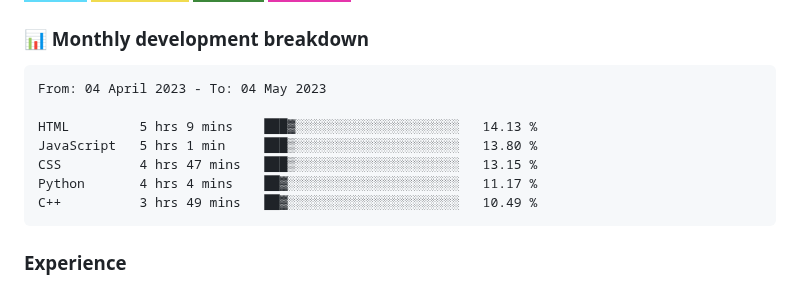
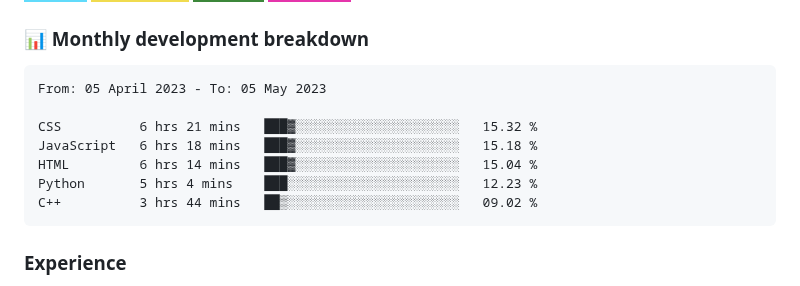
Before and after one commit to hesbon-osoro/hesbon-osoro, a Markdown page: README.md, the part around the change. Rendered like a GitHub page; badges without logos.

Commit message:
Updated waka-readme graph with new metrics

````diff
--- a/README.md
+++ b/README.md
@@ -35,13 +35,13 @@ I have deployed several sites some of which am showcasing in the <a href="#sampl
 <!--START_SECTION:waka-->
 
 ```text
-From: 04 April 2023 - To: 04 May 2023
+From: 05 April 2023 - To: 05 May 2023
 
-HTML         5 hrs 9 mins    ███▓░░░░░░░░░░░░░░░░░░░░░   14.13 %
-JavaScript   5 hrs 1 min     ███▒░░░░░░░░░░░░░░░░░░░░░   13.80 %
-CSS          4 hrs 47 mins   ███▒░░░░░░░░░░░░░░░░░░░░░   13.15 %
-Python       4 hrs 4 mins    ██▓░░░░░░░░░░░░░░░░░░░░░░   11.17 %
-C++          3 hrs 49 mins   ██▓░░░░░░░░░░░░░░░░░░░░░░   10.49 %
+CSS          6 hrs 21 mins   ███▓░░░░░░░░░░░░░░░░░░░░░   15.32 %
+JavaScript   6 hrs 18 mins   ███▓░░░░░░░░░░░░░░░░░░░░░   15.18 %
+HTML         6 hrs 14 mins   ███▓░░░░░░░░░░░░░░░░░░░░░   15.04 %
+Python       5 hrs 4 mins    ███░░░░░░░░░░░░░░░░░░░░░░   12.23 %
+C++          3 hrs 44 mins   ██▒░░░░░░░░░░░░░░░░░░░░░░   09.02 %
 ```
 
 <!--END_SECTION:waka-->
````
